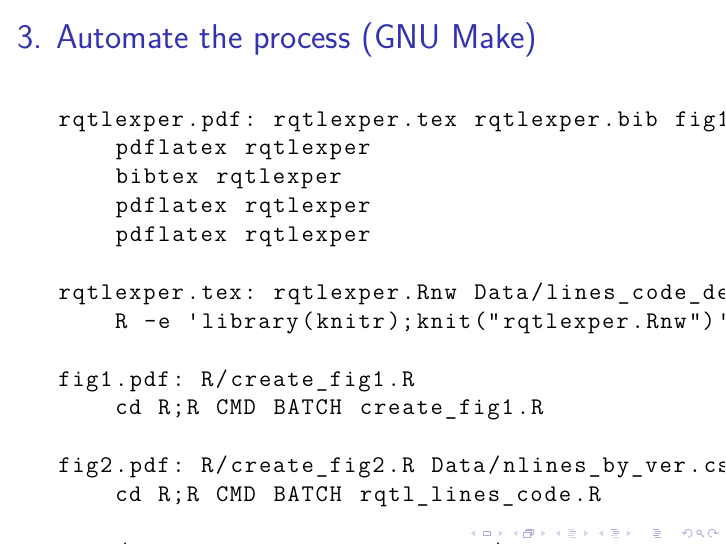
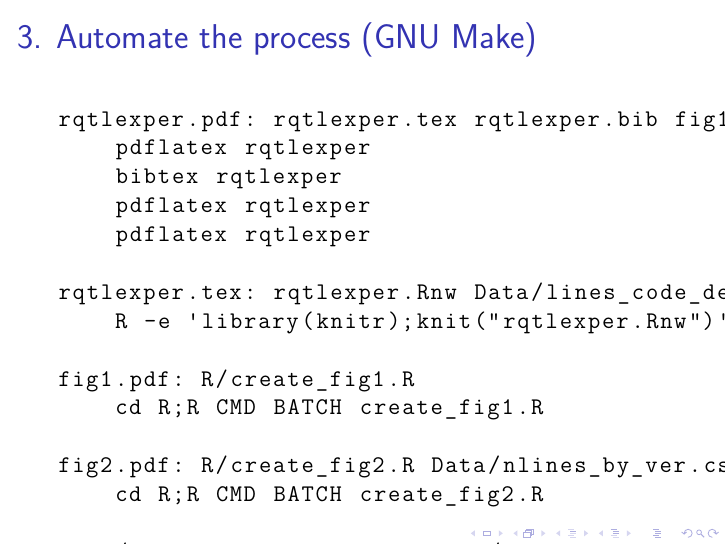
Before and after one commit to kbroman/Talk_ReproRes, LaTeX slides (repro_research.tex): page 18 of 30. Compiled offline with XeLaTeX; a LaTeX package or settings file that is missing is left out.

Commit message:
Fix two things in example Makefile

```diff
--- a/repro_research.tex
+++ b/repro_research.tex
@@ -330,10 +330,10 @@
     cd R;R CMD BATCH create_fig1.R
 
 fig2.pdf: R/create_fig2.R Data/nlines_by_ver.csv
-    cd R;R CMD BATCH rqtl_lines_code.R
+    cd R;R CMD BATCH create_fig2.R
 
 Data/nlines_by_ver.csv: Python/grab_lines.py Data/versions.txt
-    Python/grab_lines_code.py
+    Python/grab_lines.py
 \end{lstlisting}
 \end{semiverbatim}
 
```
